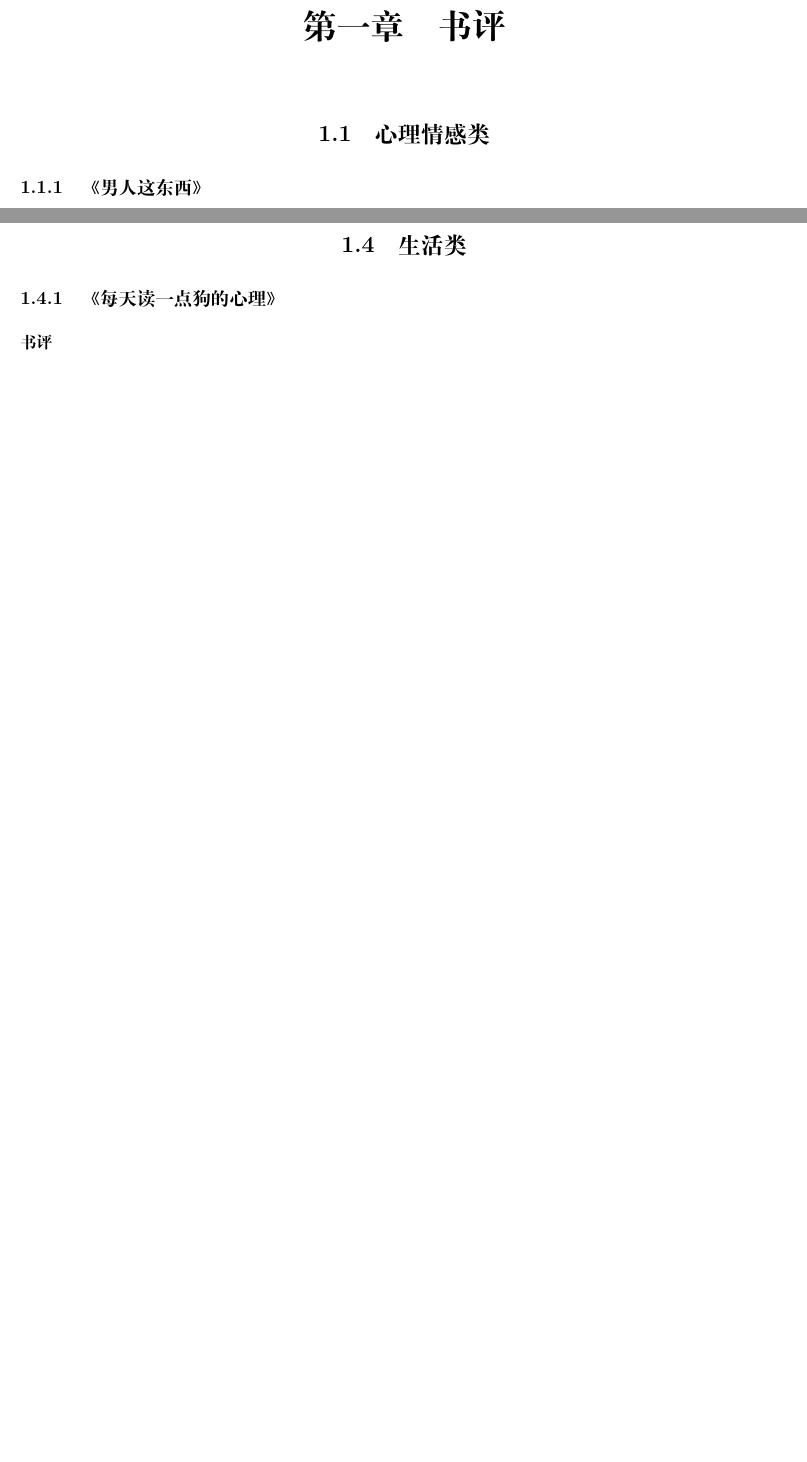
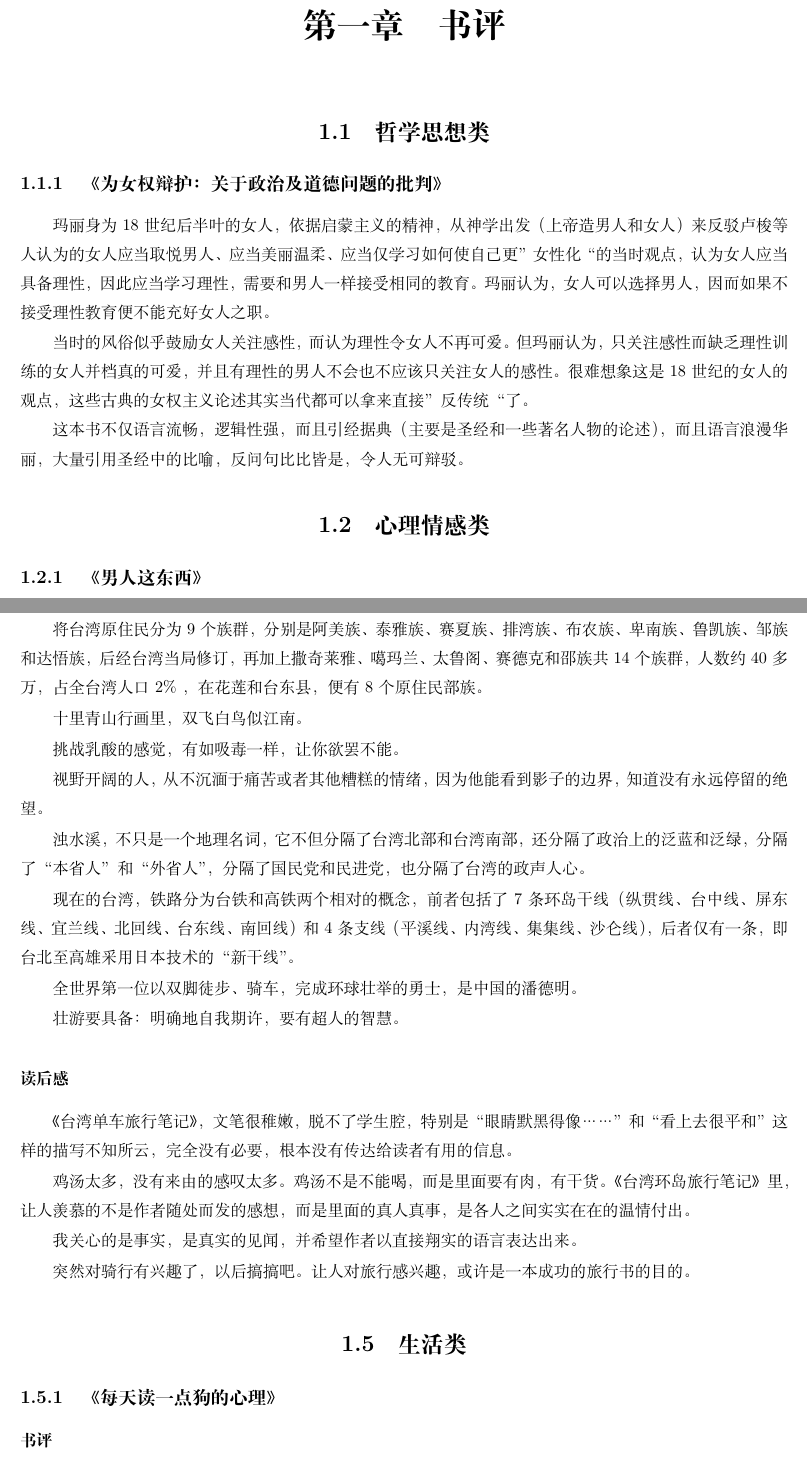
Before and after one commit to steven-ban/book_movie, a LaTeX book (main.tex, which reads books.tex, twdc.tex, wnqbh.tex): two parts of pages 5 and 16 of 28 before the commit and two parts of pages 5 and 17 of 28 after it, joined at a grey line, cut so that both start at the same text, the shorter picture padded with empty space. Compiled offline with XeLaTeX.

Commit message:
添加内容
加入《为女权辩护》《台湾环岛单车旅行》《LED工程师手记》

```diff
--- a/books.tex
+++ b/books.tex
@@ -1,4 +1,7 @@
 \chapter{书评}
+
+\section{哲学思想类}
+\input{wnqbh.tex}
 
 \section{心理情感类}
 \input{nrzdx.tex}
@@ -21,6 +24,7 @@
 \input{jxhlm.tex}
 \input{altdjl.tex}
 \input{ygnzladsh.tex}
+\input{twdc.tex}
 
 
 \section{生活类}
--- /dev/null
+++ b/twdc.tex
@@ -0,0 +10,25 @@
+将台湾原住民分为9个族群，分别是阿美族、泰雅族、赛夏族、排湾族、布农族、卑南族、鲁凯族、邹族和达悟族，后经台湾当局修订，再加上撒奇莱雅、噶玛兰、太鲁阁、赛德克和邵族共14个族群，人数约40多万，占全台湾人口2\% ，在花莲和台东县，便有8个原住民部族。
+
+十里青山行画里，双飞白鸟似江南。
+
+挑战乳酸的感觉，有如吸毒一样，让你欲罢不能。
+
+视野开阔的人，从不沉湎于痛苦或者其他糟糕的情绪，因为他能看到影子的边界，知道没有永远停留的绝望。
+
+浊水溪，不只是一个地理名词，它不但分隔了台湾北部和台湾南部，还分隔了政治上的泛蓝和泛绿，分隔了“本省人”和“外省人”，分隔了国民党和民进党，也分隔了台湾的政声人心。
+
+现在的台湾，铁路分为台铁和高铁两个相对的概念，前者包括了7条环岛干线（纵贯线、台中线、屏东线、宜兰线、北回线、台东线、南回线）和4条支线（平溪线、内湾线、集集线、沙仑线），后者仅有一条，即台北至高雄采用日本技术的“新干线”。
+
+全世界第一位以双脚徒步、骑车，完成环球壮举的勇士，是中国的潘德明。
+
+壮游要具备：明确地自我期许，要有超人的智慧。
+
+\subsubsection{读后感}
+
+《台湾单车旅行笔记》，文笔很稚嫩，脱不了学生腔，特别是“眼睛默黑得像……”和“看上去很平和”这样的描写不知所云，完全没有必要，根本没有传达给读者有用的信息。
+
+鸡汤太多，没有来由的感叹太多。 鸡汤不是不能喝，而是里面要有肉，有干货。《台湾环岛旅行笔记》里，让人羡慕的不是作者随处而发的感想，而是里面的真人真事，是各人之间实实在在的温情付出。
+
+我关心的是事实，是真实的见闻，并希望作者以直接翔实的语言表达出来。
+
+突然对骑行有兴趣了，以后搞搞吧。让人对旅行感兴趣，或许是一本成功的旅行书的目的。
--- /dev/null
+++ b/wnqbh.tex
@@ -0,0 +1,7 @@
+\subsection{《为女权辩护：关于政治及道德问题的批判》}
+玛丽身为18世纪后半叶的女人，依据启蒙主义的精神，从神学出发（上帝造男人和女人）来反驳卢梭等人认为的女人应当取悦男人、应当美丽温柔、应当仅学习如何使自己更”女性化“的当时观点，认为女人应当具备理性，因此应当学习理性，需要和男人一样接受相同的教育。玛丽认为，女人可以选择男人，因而如果不接受理性教育便不能充好女人之职。
+
+当时的风俗似乎鼓励女人关注感性，而认为理性令女人不再可爱。但玛丽认为，只关注感性而缺乏理性训练的女人并档真的可爱，并且有理性的男人不会也不应该只关注女人的感性。
+很难想象这是18世纪的女人的观点，这些古典的女权主义论述其实当代都可以拿来直接”反传统“了。
+
+这本书不仅语言流畅，逻辑性强，而且引经据典（主要是圣经和一些著名人物的论述），而且语言浪漫华丽，大量引用圣经中的比喻，反问句比比皆是，令人无可辩驳。
```
Also changed, not shown: LEDsj.tex (added, +7 -0 lines), books.tex (1 more changed lines), twdc.tex (9 more changed lines), 1 other file.
